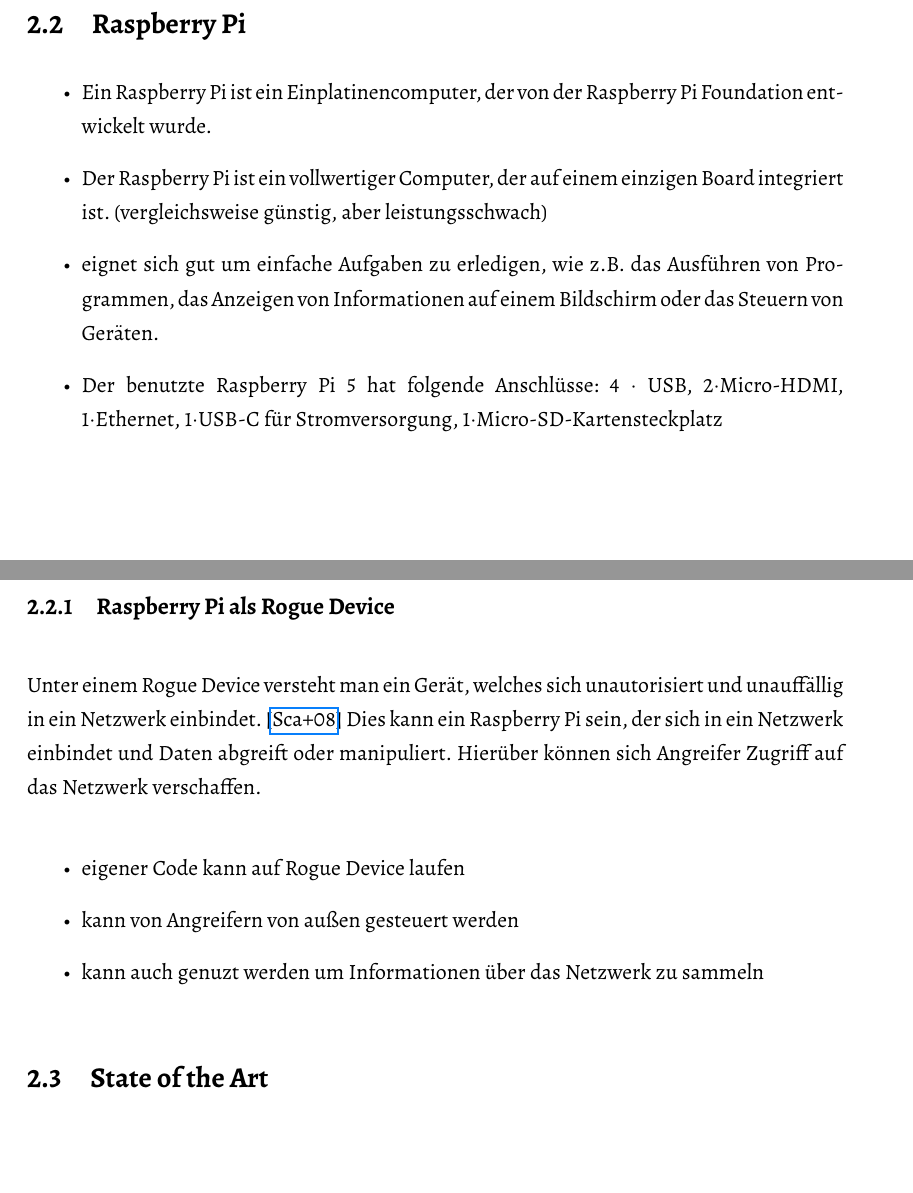
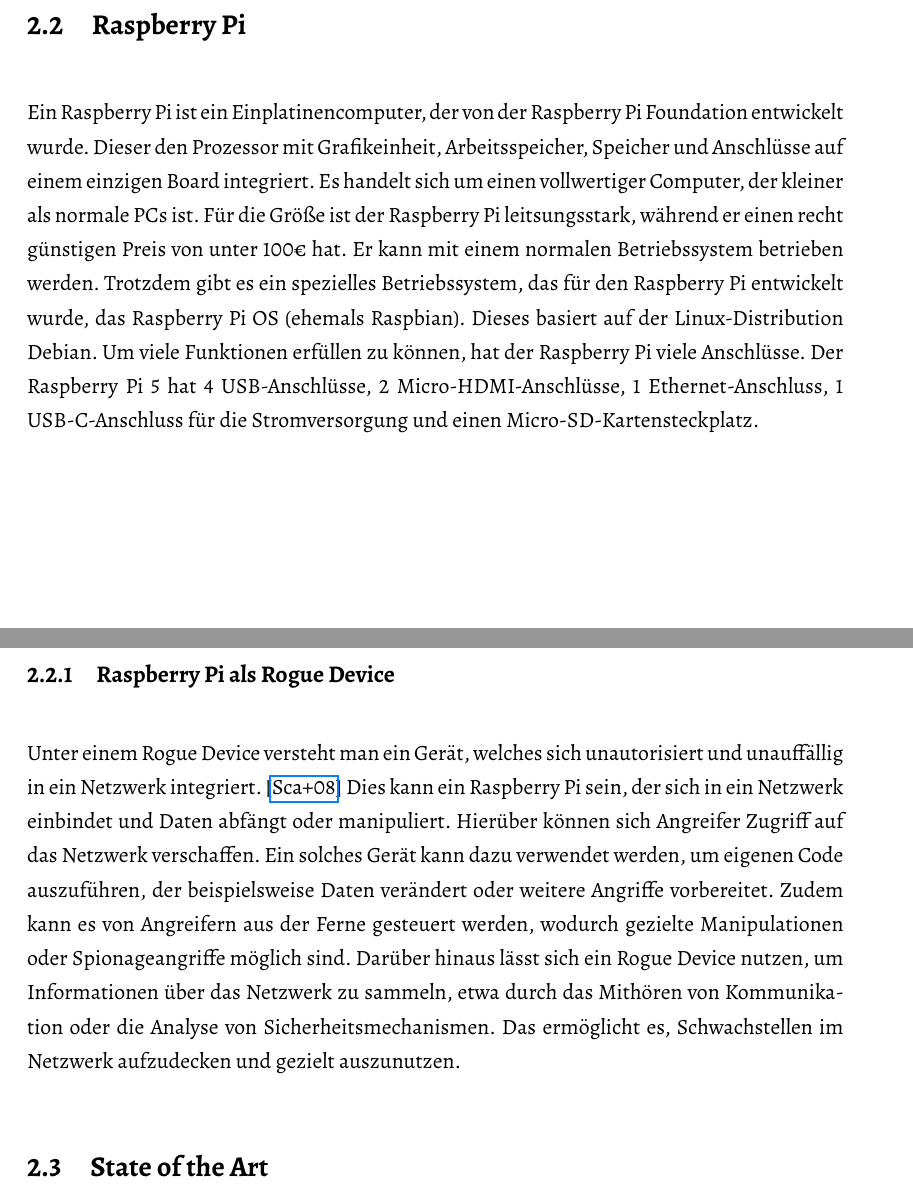
Before and after one commit to DeLuchxs/bachelor, a LaTeX thesis (texArbeit/Bachelorarbeit.tex, which reads texArbeit/chapter/grundlagen.tex): two parts of pages 10 and 11 of 27, joined at a grey line, cut so that both start at the same text, the shorter picture padded with empty space. The pictures show the PDF file texArbeit/Bachelorarbeit.pdf that the author committed with the source.

Commit message:
grundlagen fertig

```diff
--- a/texArbeit/chapter/grundlagen.tex
+++ b/texArbeit/chapter/grundlagen.tex
@@ -78,22 +78,23 @@
 
 
 \section{Raspberry Pi}
-\begin{itemize}
-    \item Ein Raspberry Pi ist ein Einplatinencomputer, der von der Raspberry Pi Foundation entwickelt wurde.
-    \item Der Raspberry Pi ist ein vollwertiger Computer, der auf einem einzigen Board integriert ist. (vergleichsweise günstig, aber leistungsschwach)
-    \item eignet sich gut um einfache Aufgaben zu erledigen, wie z.B. das Ausführen von Programmen, das Anzeigen von Informationen auf einem Bildschirm oder das Steuern von Geräten.
-    \item Der benutzte Raspberry Pi 5 hat folgende Anschlüsse: 4 $\cdot$ USB, 2$\cdot$Micro-HDMI, 1$\cdot$Ethernet, 1$\cdot$USB-C für Stromversorgung, 1$\cdot$Micro-SD-Kartensteckplatz
-\end{itemize}
+Ein Raspberry Pi ist ein Einplatinencomputer, der von der Raspberry Pi Foundation entwickelt wurde.
+Dieser den Prozessor mit Grafikeinheit, Arbeitsspeicher, Speicher und Anschlüsse auf einem einzigen Board integriert.
+Es handelt sich um einen vollwertiger Computer, der kleiner als normale PCs ist. Für die Größe ist der Raspberry Pi
+leitsungsstark, während er einen recht günstigen Preis von unter 100€ hat. Er kann mit einem normalen Betriebssystem
+betrieben werden. Trotzdem gibt es ein spezielles Betriebssystem, das für den Raspberry Pi entwickelt wurde, das Raspberry Pi OS (ehemals Raspbian).
+Dieses basiert auf der Linux-Distribution Debian. Um viele Funktionen erfüllen zu können, hat der Raspberry Pi viele Anschlüsse.
+Der Raspberry Pi 5 hat 4 USB-Anschlüsse, 2 Micro-HDMI-Anschlüsse, 1 Ethernet-Anschluss, 1 USB-C-Anschluss für die Stromversorgung und einen Micro-SD-Kartensteckplatz.
 
 \subsection{Raspberry Pi als Rogue Device}
-Unter einem Rogue Device versteht man ein Gerät, welches sich unautorisiert und unauffällig in ein Netzwerk einbindet. \cite{Scarfone2008}
-Dies kann ein Raspberry Pi sein, der sich in ein Netzwerk einbindet und Daten abgreift oder manipuliert. Hierüber können
+Unter einem Rogue Device versteht man ein Gerät, welches sich unautorisiert und unauffällig in ein Netzwerk integriert. \cite{Scarfone2008}
+Dies kann ein Raspberry Pi sein, der sich in ein Netzwerk einbindet und Daten abfängt oder manipuliert. Hierüber können
 sich Angreifer Zugriff auf das Netzwerk verschaffen.
-\begin{itemize}
-    \item eigener Code kann auf Rogue Device laufen
-    \item kann von Angreifern von außen gesteuert werden
-    \item kann auch genuzt werden um Informationen über das Netzwerk zu sammeln
-\end{itemize}
+Ein solches Gerät kann dazu verwendet werden, um eigenen Code auszuführen, der beispielsweise Daten verändert oder
+weitere Angriffe vorbereitet. Zudem kann es von Angreifern aus der Ferne gesteuert werden, wodurch gezielte
+Manipulationen oder Spionageangriffe möglich sind. Darüber hinaus lässt sich ein Rogue Device nutzen, um Informationen
+über das Netzwerk zu sammeln, etwa durch das Mithören von Kommunikation oder die Analyse von Sicherheitsmechanismen.
+Das ermöglicht es, Schwachstellen im Netzwerk aufzudecken und gezielt auszunutzen.
 
 \section{State of the Art}
 \begin{itemize}
```
Also changed, not shown: texArbeit/Bachelorarbeit.pdf, texArbeit/chapter/grundlagen.tex (2 more changed lines).
